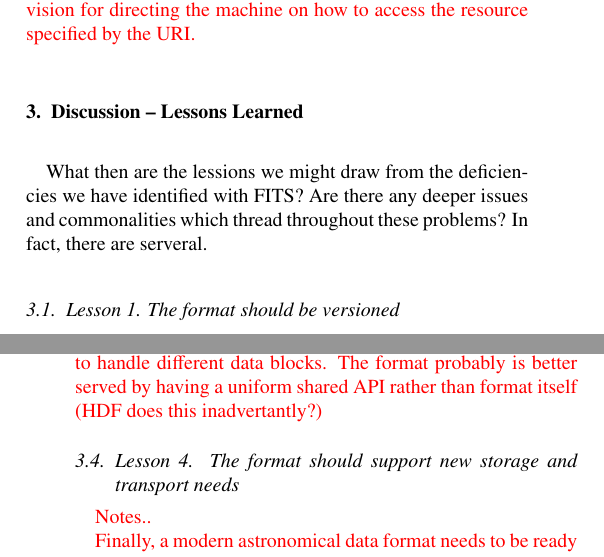
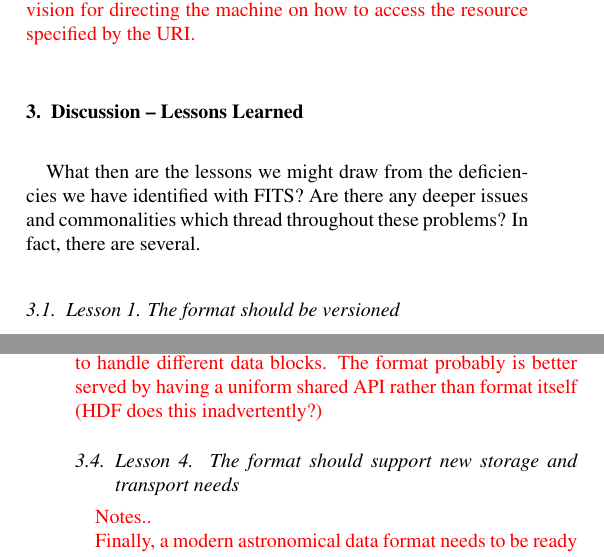
Before and after one commit to timj/aandc-fits, a LaTeX paper (acfits.tex): two parts of the columns of pages 10 and 12 of 14, joined at a grey line, cut so that both start at the same text. Compiled offline with pdfLaTeX.

Commit message:
Minor corrections to notes

```diff
--- a/acfits.tex
+++ b/acfits.tex
@@ -1322,10 +1322,10 @@ URI.
 
 \section{Discussion -- Lessons Learned}
 
-What then are the lessions we might draw from the deficiencies
+What then are the lessons we might draw from the deficiencies
 we have identified with FITS? Are there any deeper issues and
 commonalities which thread throughout these problems? In fact,
-there are serveral.
+there are several.
 
 
 \subsection{Lesson 1. The format should be versioned}
@@ -1495,7 +1499,7 @@ such as file, streaming parallel IO and distributed files.
 
 Data models including more than new keywords, we need to handle different
 data blocks. The format probably is better served by having a uniform
-shared API rather than format itself (HDF does this inadvertantly?)
+shared API rather than format itself (HDF does this inadvertently?)
 
 }
 
```
Also changed, not shown: acfits.tex (8 more changed lines).
